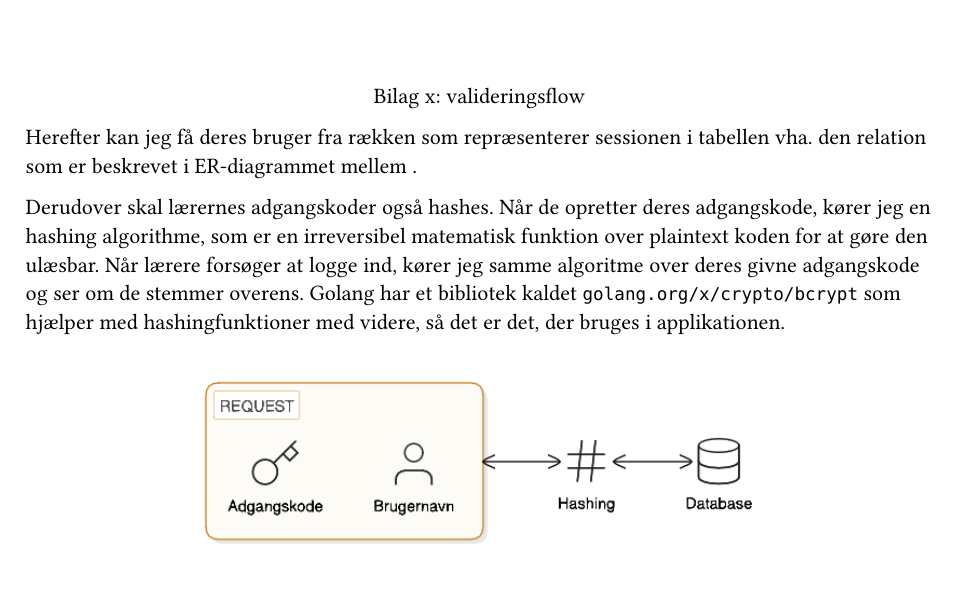
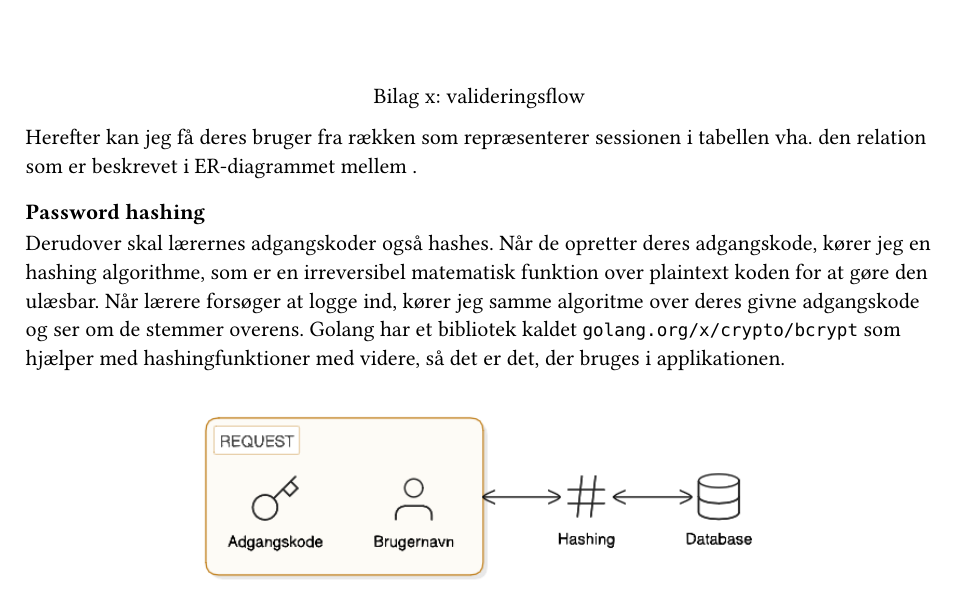
Before and after one commit to barealek/inf-eksamensprojekt, a Typst document (rapport/hoveddel.typ): part of page 4 of 5, cut so that both start at the same text. Compiled offline with Typst 0.15.

Commit message:
tilføj 'Password hashing' mellemrubrik

```diff
--- a/rapport/hoveddel.typ
+++ b/rapport/hoveddel.typ
@@ -102,6 +102,7 @@ For at sikre at kun de rigtige personer har adgang til at gøre hvad de har brug
 
 Herefter kan jeg få deres bruger fra rækken som repræsenterer sessionen i tabellen vha. den relation som er beskrevet i ER-diagrammet mellem .
 
+=== Password hashing
 Derudover skal lærernes adgangskoder også hashes. Når de opretter deres adgangskode, kører jeg en hashing algorithme, som er en irreversibel matematisk funktion over plaintext koden for at gøre den ulæsbar. Når lærere forsøger at logge ind, kører jeg samme algoritme over deres givne adgangskode og ser om de stemmer overens. Golang har et bibliotek kaldet `golang.org/x/crypto/bcrypt` som hjælper med hashingfunktioner med videre, så det er det, der bruges i applikationen.
 
 #align(center)[
```
